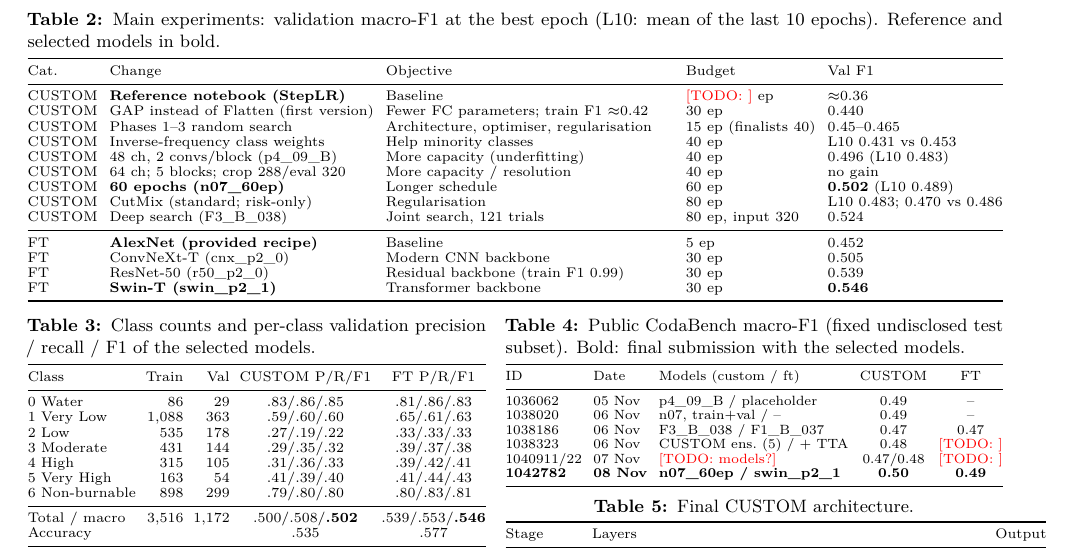
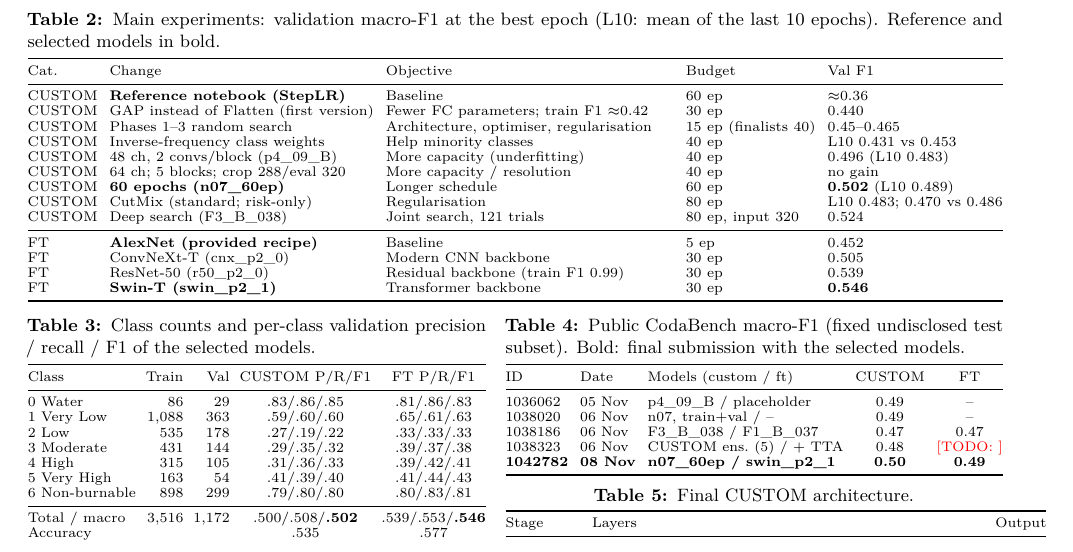
Before and after one commit to cesarAlvarezCascos/CNNs_Predicting_Fire_Risks, a LaTeX document (report/main.tex, which reads report/sections/6_tables_figures.tex): part of page 4 of 4, cut so that both start at the same text. Compiled offline with pdfLaTeX.

Commit message:
Report: épocas de la referencia y quitar envíos de prueba
Co-Authored-By: Claude Opus 5.5 <noreply@anthropic.com>

```diff
--- a/report/sections/6_tables_figures.tex
+++ b/report/sections/6_tables_figures.tex
@@ -21,7 +21,7 @@
 \toprule
 Cat. & Change & Objective & Budget & Val F1 \\
 \midrule
-CUSTOM & \textbf{Reference notebook (StepLR)} & Baseline & \todo{} ep & $\approx$0.36 \\
+CUSTOM & \textbf{Reference notebook (StepLR)} & Baseline & 60 ep & $\approx$0.36 \\
 CUSTOM & GAP instead of Flatten (first version) & Fewer FC parameters; train F1 $\approx$0.42 & 30 ep & 0.440 \\
 CUSTOM & Phases 1--3 random search & Architecture, optimiser, regularisation & 15 ep (finalists 40) & 0.45--0.465 \\
 CUSTOM & Inverse-frequency class weights & Help minority classes & 40 ep & L10 0.431 vs 0.453 \\
@@ -75,7 +75,6 @@ ID & Date & Models (custom / ft) & CUSTOM & FT \\
 1038020 & 06 Nov & n07, train+val / -- & 0.49 & -- \\
 1038186 & 06 Nov & F3\_B\_038 / F1\_B\_037 & 0.47 & 0.47 \\
 1038323 & 06 Nov & CUSTOM ens.\ (5) / + TTA & 0.48 & \todo{} \\
-1040911/22 & 07 Nov & \todo{models?} & 0.47/0.48 & \todo{} \\
 \textbf{1042782} & \textbf{08 Nov} & \textbf{n07\_60ep / swin\_p2\_1} & \textbf{0.50} & \textbf{0.49} \\
 \bottomrule
 \end{tabular}}
```
Also changed, not shown: report/main.pdf.
